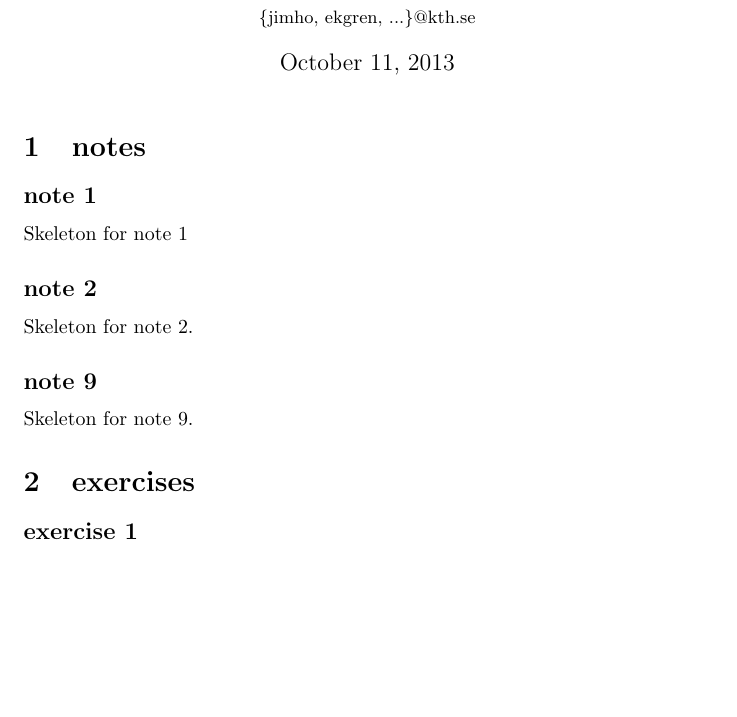
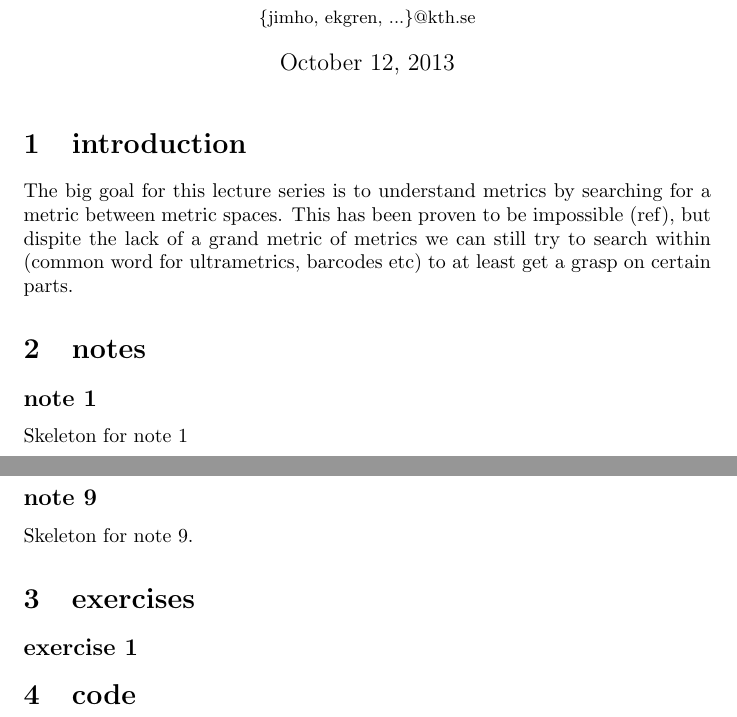
Before and after one commit to Jim-Holmstroem/ClusteringAndPersistence, a LaTeX document (doc/lecture_notes.tex, which reads doc/intro.tex): part of the page before the commit and two parts of pages 1 and 2 of 2 after it, the two joined at a grey line, cut so that both start at the same text, the shorter picture padded with empty space. The pictures show the PDF file doc/lecture_notes.pdf that the author committed with the source.

Commit message:
Starts on a intro

```diff
--- /dev/null
+++ b/doc/intro.tex
@@ -0,0 +1,6 @@
+\section{introduction}
+    The big goal for this lecture series is to understand metrics by
+    searching for a metric between metric spaces.
+    This has been proven to be impossible (ref), but dispite the lack of a
+    grand metric of metrics we can still try to search within (common word for
+    ultrametrics, barcodes etc) to at least get a grasp on certain parts.
```
Also changed, not shown: doc/lecture_notes.tex (+3 -1 lines), doc/lecture_notes.pdf.
